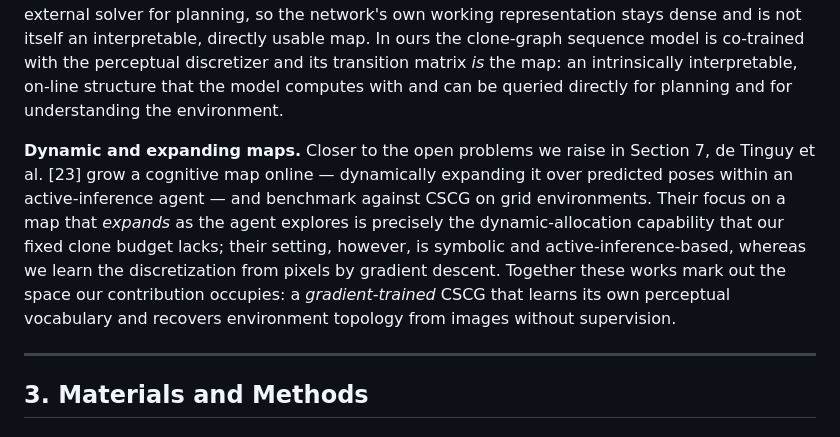
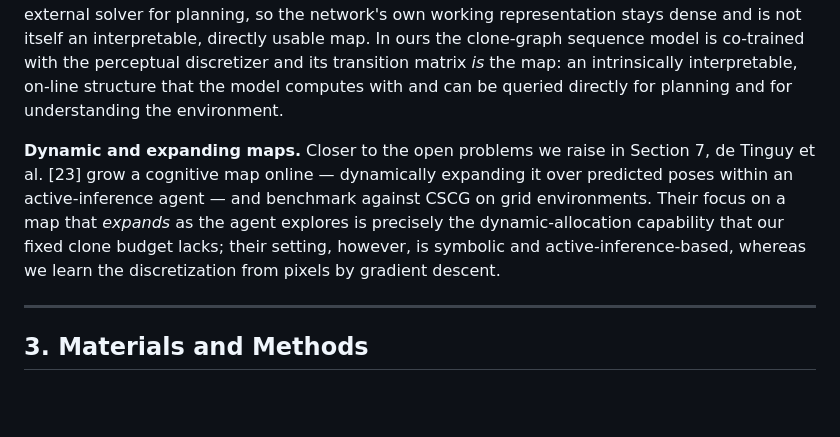
Before and after one commit to tristanstoeber/gradCSCG, a Markdown page: README.md, the part around the change. Rendered like a GitHub page; blank space fills up the shorter version.

```diff
--- a/README.md
+++ b/README.md
@@ -46,7 +46,7 @@ The foundation of this work is the Clone-Structured Causal Graph (CSCG) algorith
 
 **Neural sequence models for cognitive maps.** A complementary line learns maps from the latent codes of a neural predictor rather than from a cloned HMM. Dedieu et al. [22] train a transformer with discrete bottlenecks on next-observation prediction and read interpretable cognitive maps off its bottleneck indices for planning in partially observed environments. As in our pipeline, a neural representation is discretized and a map is recovered from observation–action streams; the difference is *where the map lives*. In their approach the cognitive map is decoded from the transformer's bottleneck codes as a separate, post-hoc analysis and handed to an external solver for planning, so the network's own working representation stays dense and is not itself an interpretable, directly usable map. In ours the clone-graph sequence model is co-trained with the perceptual discretizer and its transition matrix *is* the map: an intrinsically interpretable, on-line structure that the model computes with and can be queried directly for planning and for understanding the environment.
 
-**Dynamic and expanding maps.** Closer to the open problems we raise in Section 7, de Tinguy et al. [23] grow a cognitive map online — dynamically expanding it over predicted poses within an active-inference agent — and benchmark against CSCG on grid environments. Their focus on a map that *expands* as the agent explores is precisely the dynamic-allocation capability that our fixed clone budget lacks; their setting, however, is symbolic and active-inference-based, whereas we learn the discretization from pixels by gradient descent. Together these works mark out the space our contribution occupies: a *gradient-trained* CSCG that learns its own perceptual vocabulary and recovers environment topology from images without supervision.
+**Dynamic and expanding maps.** Closer to the open problems we raise in Section 7, de Tinguy et al. [23] grow a cognitive map online — dynamically expanding it over predicted poses within an active-inference agent — and benchmark against CSCG on grid environments. Their focus on a map that *expands* as the agent explores is precisely the dynamic-allocation capability that our fixed clone budget lacks; their setting, however, is symbolic and active-inference-based, whereas we learn the discretization from pixels by gradient descent.
 
 ---
 
```
